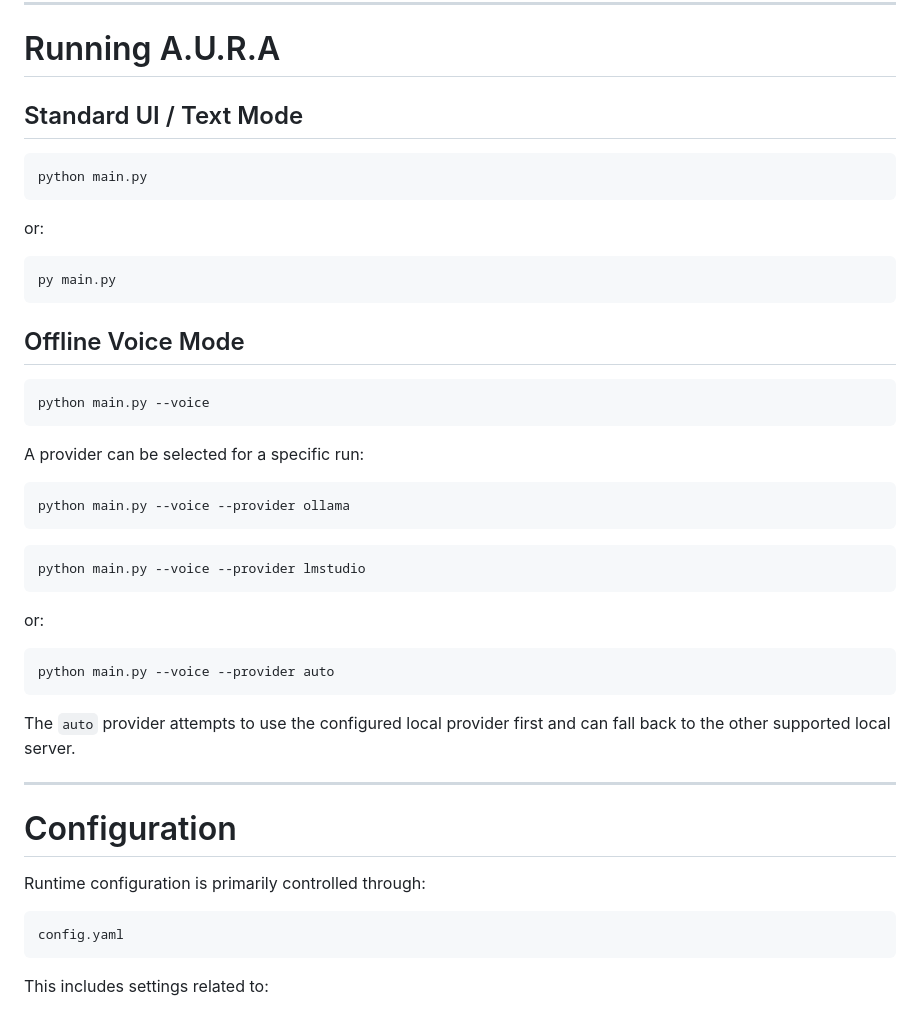
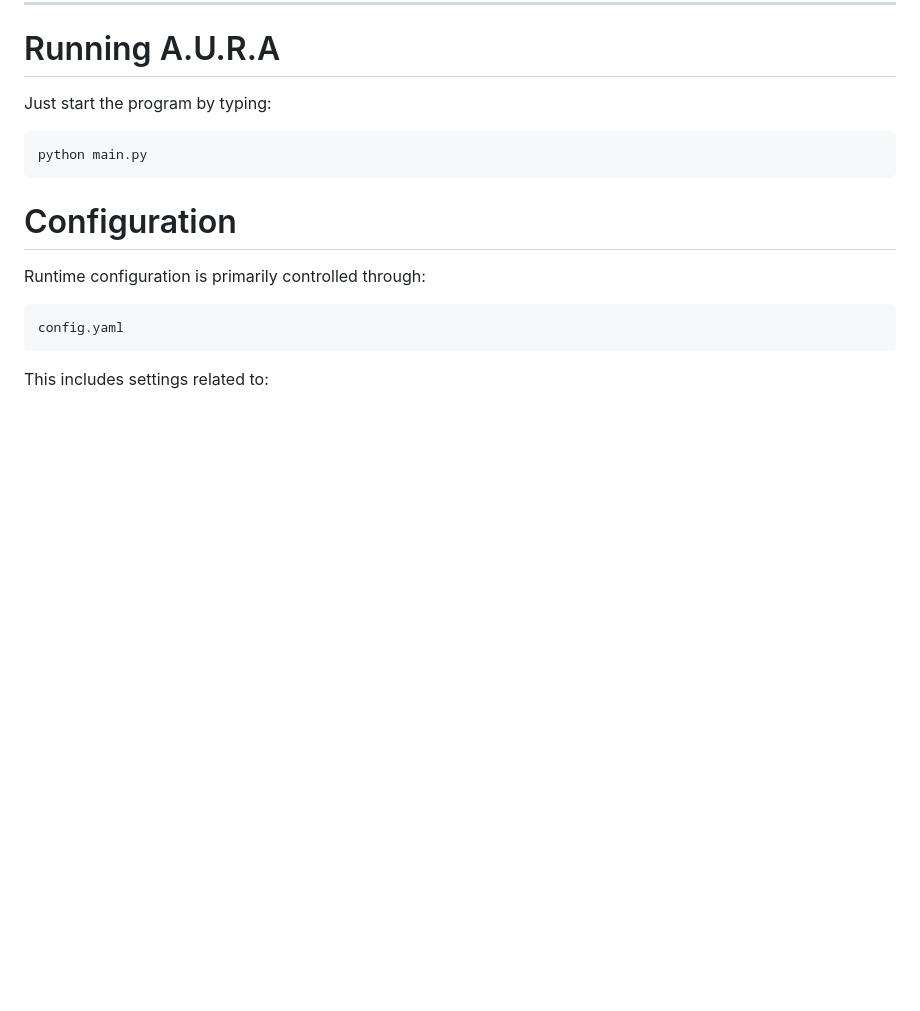
Before and after one commit to gitsdp-dev/A.U.R.A_v2-CodeCrafters, a Markdown page: README.md, the part around the change. Drawn GitHub-style; blank space fills up the shorter version.

````diff
--- a/README.md
+++ b/README.md
@@ -487,43 +487,11 @@ python scripts\download_models.py
 
 # Running A.U.R.A
 
-## Standard UI / Text Mode
+Just start the program by typing:
 
 ```bash
 python main.py
 ```
-
-or:
-
-```bash
-py main.py
-```
-
-## Offline Voice Mode
-
-```bash
-python main.py --voice
-```
-
-A provider can be selected for a specific run:
-
-```bash
-python main.py --voice --provider ollama
-```
-
-```bash
-python main.py --voice --provider lmstudio
-```
-
-or:
-
-```bash
-python main.py --voice --provider auto
-```
-
-The `auto` provider attempts to use the configured local provider first and can fall back to the other supported local server.
-
----
 
 # Configuration
 
````
